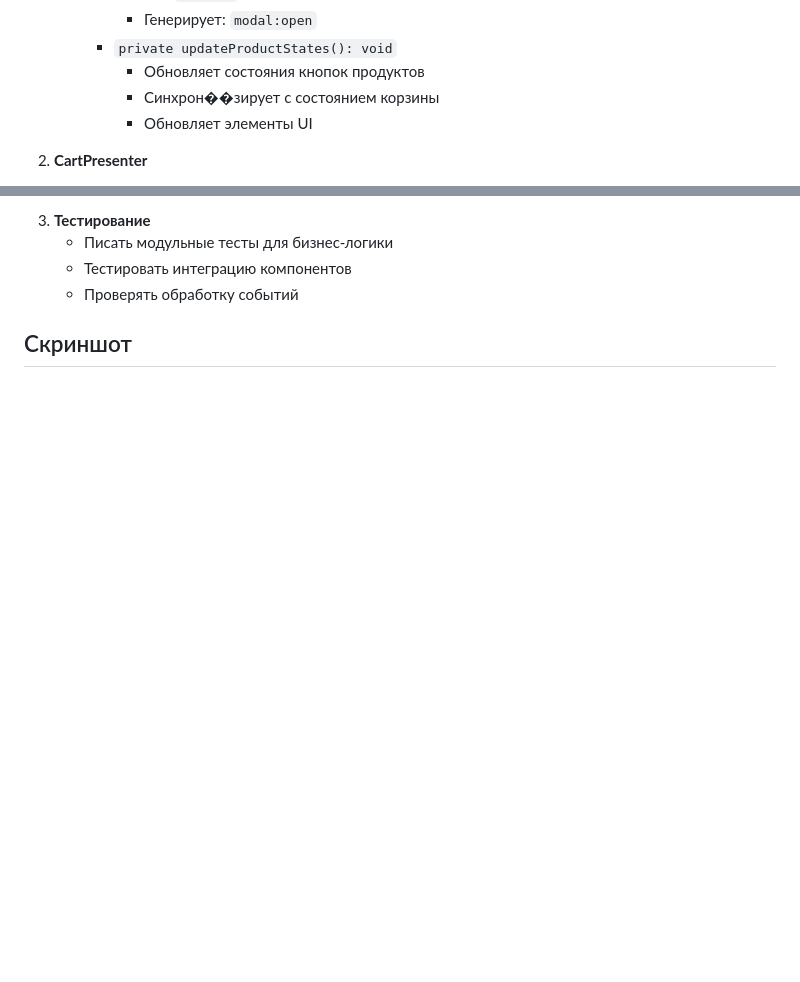
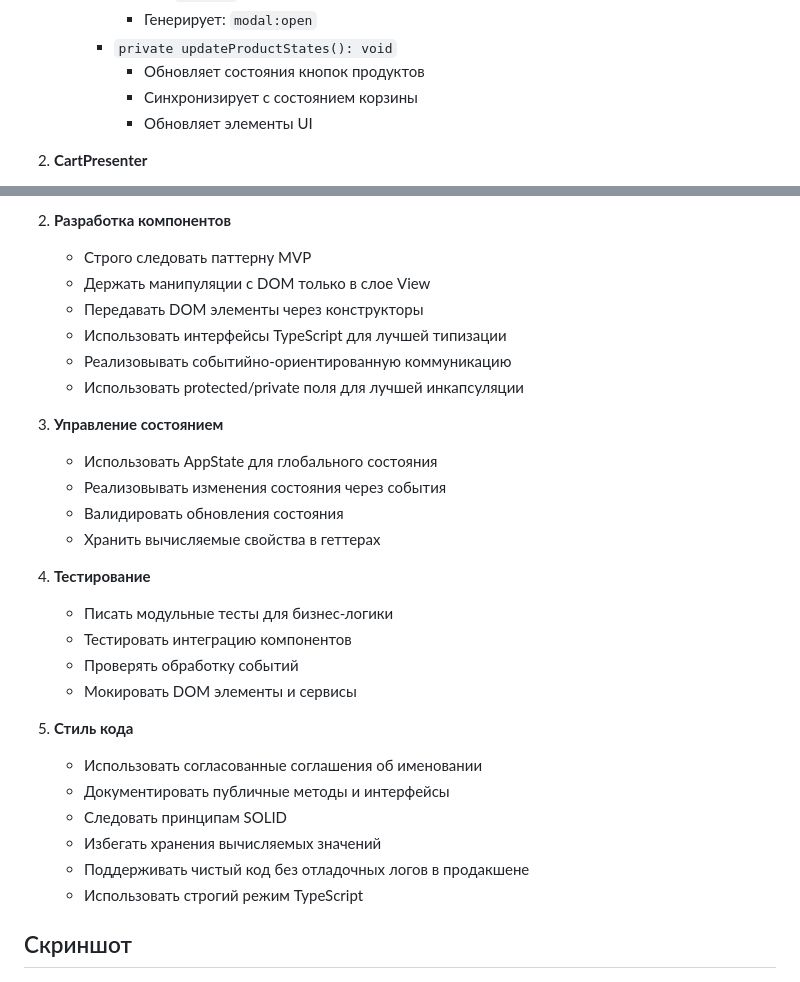
Before and after one commit to Olliekse/web-larek-frontend, a Markdown page: README_ru.md, 2 parts joined by grey strips. Rendered like a GitHub page; blank space fills up the shorter version.

```diff
--- a/README_ru.md
+++ b/README_ru.md
@@ -418,7 +418,7 @@ web-larek-frontend/
       - Генерирует: `modal:open`
     - `private updateProductStates(): void`
       - Обновляет состояния кнопок продуктов
-      - Синхрон��зирует с состоянием корзины
+      - Синхронизирует с состоянием корзины
       - Обновляет элементы UI
 
 2. **CartPresenter**
@@ -753,8 +785,34 @@ API слой реализован с использованием базовог
 
-3. **Тестирование**
+2. **Разработка компонентов**
+
+   - Строго следовать паттерну MVP
+   - Держать манипуляции с DOM только в слое View
+   - Передавать DOM элементы через конструкторы
+   - Использовать интерфейсы TypeScript для лучшей типизации
+   - Реализовывать событийно-ориентированную коммуникацию
+   - Использовать protected/private поля для лучшей инкапсуляции
+
+3. **Управление состоянием**
+
+   - Использовать AppState для глобального состояния
+   - Реализовывать изменения состояния через события
+   - Валидировать обновления состояния
+   - Хранить вычисляемые свойства в геттерах
+
+4. **Тестирование**
+
    - Писать модульные тесты для бизнес-логики
    - Тестировать интеграцию компонентов
    - Проверять обработку событий
+   - Мокировать DOM элементы и сервисы
+
+5. **Стиль кода**
+   - Использовать согласованные соглашения об именовании
+   - Документировать публичные методы и интерфейсы
+   - Следовать принципам SOLID
+   - Избегать хранения вычисляемых значений
+   - Поддерживать чистый код без отладочных логов в продакшене
+   - Использовать строгий режим TypeScript
 
 ## Скриншот
 
```
Also changed, not shown: other parts of README_ru.md (+59 -27 lines).
